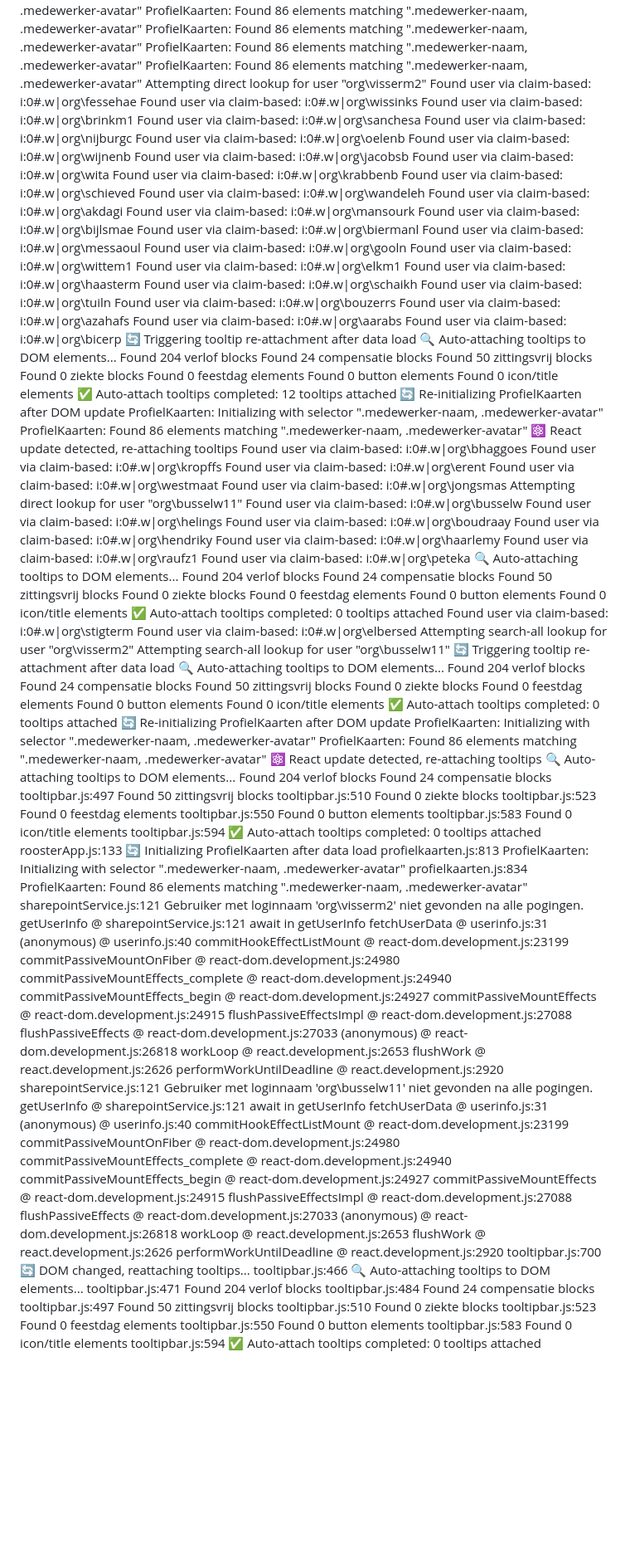
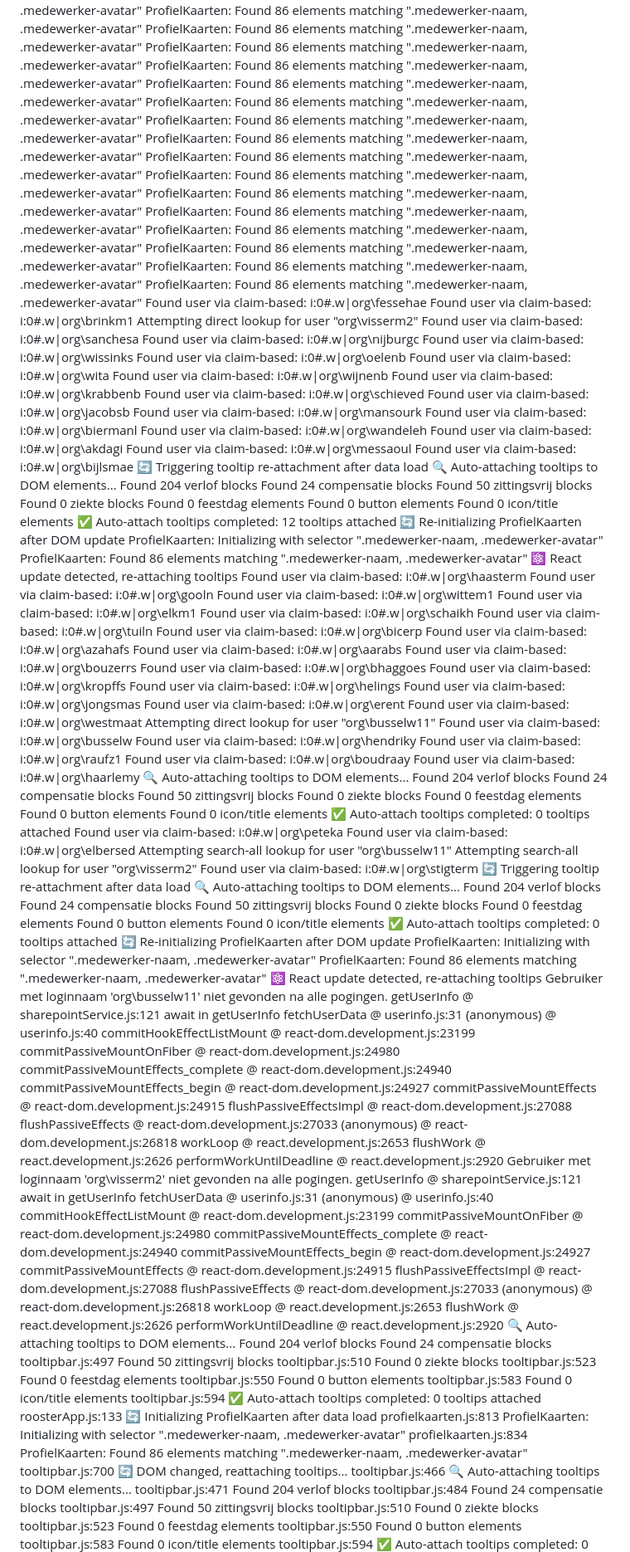
Before and after one commit to BusselW/Verlough, a Markdown page: Console Log.md, the part around one of its changes. Shown at 83% size. Drawn GitHub-style; blank space fills up the shorter version.

```diff
--- a/Console Log.md
+++ b/Console Log.md
@@ -714,34 +697,36 @@ performWorkUntilDeadline @ react.development.js:2920
  ProfielKaarten: Found 86 elements matching ".medewerker-naam, .medewerker-avatar"
  ProfielKaarten: Found 86 elements matching ".medewerker-naam, .medewerker-avatar"
  ProfielKaarten: Found 86 elements matching ".medewerker-naam, .medewerker-avatar"
+ ProfielKaarten: Found 86 elements matching ".medewerker-naam, .medewerker-avatar"
+ ProfielKaarten: Found 86 elements matching ".medewerker-naam, .medewerker-avatar"
+ ProfielKaarten: Found 86 elements matching ".medewerker-naam, .medewerker-avatar"
+ ProfielKaarten: Found 86 elements matching ".medewerker-naam, .medewerker-avatar"
+ ProfielKaarten: Found 86 elements matching ".medewerker-naam, .medewerker-avatar"
+ ProfielKaarten: Found 86 elements matching ".medewerker-naam, .medewerker-avatar"
+ ProfielKaarten: Found 86 elements matching ".medewerker-naam, .medewerker-avatar"
+ ProfielKaarten: Found 86 elements matching ".medewerker-naam, .medewerker-avatar"
+ ProfielKaarten: Found 86 elements matching ".medewerker-naam, .medewerker-avatar"
+ ProfielKaarten: Found 86 elements matching ".medewerker-naam, .medewerker-avatar"
+ ProfielKaarten: Found 86 elements matching ".medewerker-naam, .medewerker-avatar"
+ ProfielKaarten: Found 86 elements matching ".medewerker-naam, .medewerker-avatar"
+ Found user via claim-based: i:0#.w|org\fessehae
+ Found user via claim-based: i:0#.w|org\brinkm1
  Attempting direct lookup for user "org\visserm2"
- Found user via claim-based: i:0#.w|org\fessehae
- Found user via claim-based: i:0#.w|org\wissinks
- Found user via claim-based: i:0#.w|org\brinkm1
  Found user via claim-based: i:0#.w|org\sanchesa
  Found user via claim-based: i:0#.w|org\nijburgc
+ Found user via claim-based: i:0#.w|org\wissinks
  Found user via claim-based: i:0#.w|org\oelenb
+ Found user via claim-based: i:0#.w|org\wita
  Found user via claim-based: i:0#.w|org\wijnenb
- Found user via claim-based: i:0#.w|org\jacobsb
- Found user via claim-based: i:0#.w|org\wita
  Found user via claim-based: i:0#.w|org\krabbenb
  Found user via claim-based: i:0#.w|org\schieved
+ Found user via claim-based: i:0#.w|org\jacobsb
+ Found user via claim-based: i:0#.w|org\mansourk
+ Found user via claim-based: i:0#.w|org\biermanl
  Found user via claim-based: i:0#.w|org\wandeleh
  Found user via claim-based: i:0#.w|org\akdagi
- Found user via claim-based: i:0#.w|org\mansourk
+ Found user via claim-based: i:0#.w|org\messaoul
  Found user via claim-based: i:0#.w|org\bijlsmae
- Found user via claim-based: i:0#.w|org\biermanl
- Found user via claim-based: i:0#.w|org\messaoul
- Found user via claim-based: i:0#.w|org\gooln
- Found user via claim-based: i:0#.w|org\wittem1
- Found user via claim-based: i:0#.w|org\elkm1
- Found user via claim-based: i:0#.w|org\haasterm
- Found user via claim-based: i:0#.w|org\schaikh
- Found user via claim-based: i:0#.w|org\tuiln
- Found user via claim-based: i:0#.w|org\bouzerrs
- Found user via claim-based: i:0#.w|org\azahafs
- Found user via claim-based: i:0#.w|org\aarabs
- Found user via claim-based: i:0#.w|org\bicerp
  🔄 Triggering tooltip re-attachment after data load
  🔍 Auto-attaching tooltips to DOM elements...
  Found 204 verlof blocks
@@ -756,19 +741,28 @@ performWorkUntilDeadline @ react.development.js:2920
  ProfielKaarten: Initializing with selector ".medewerker-naam, .medewerker-avatar"
  ProfielKaarten: Found 86 elements matching ".medewerker-naam, .medewerker-avatar"
  ⚛️ React update detected, re-attaching tooltips
+ Found user via claim-based: i:0#.w|org\haasterm
+ Found user via claim-based: i:0#.w|org\gooln
+ Found user via claim-based: i:0#.w|org\wittem1
+ Found user via claim-based: i:0#.w|org\elkm1
+ Found user via claim-based: i:0#.w|org\schaikh
+ Found user via claim-based: i:0#.w|org\tuiln
+ Found user via claim-based: i:0#.w|org\bicerp
+ Found user via claim-based: i:0#.w|org\azahafs
+ Found user via claim-based: i:0#.w|org\aarabs
+ Found user via claim-based: i:0#.w|org\bouzerrs
  Found user via claim-based: i:0#.w|org\bhaggoes
  Found user via claim-based: i:0#.w|org\kropffs
+ Found user via claim-based: i:0#.w|org\helings
+ Found user via claim-based: i:0#.w|org\jongsmas
  Found user via claim-based: i:0#.w|org\erent
  Found user via claim-based: i:0#.w|org\westmaat
- Found user via claim-based: i:0#.w|org\jongsmas
  Attempting direct lookup for user "org\busselw11"
  Found user via claim-based: i:0#.w|org\busselw
- Found user via claim-based: i:0#.w|org\helings
+ Found user via claim-based: i:0#.w|org\hendriky
+ Found user via claim-based: i:0#.w|org\raufz1
  Found user via claim-based: i:0#.w|org\boudraay
- Found user via claim-based: i:0#.w|org\hendriky
  Found user via claim-based: i:0#.w|org\haarlemy
- Found user via claim-based: i:0#.w|org\raufz1
- Found user via claim-based: i:0#.w|org\peteka
  🔍 Auto-attaching tooltips to DOM elements...
  Found 204 verlof blocks
  Found 24 compensatie blocks
@@ -778,10 +772,11 @@ performWorkUntilDeadline @ react.development.js:2920
  Found 0 button elements
  Found 0 icon/title elements
  ✅ Auto-attach tooltips completed: 0 tooltips attached
+ Found user via claim-based: i:0#.w|org\peteka
+ Found user via claim-based: i:0#.w|org\elbersed
+ Attempting search-all lookup for user "org\busselw11"
+ Attempting search-all lookup for user "org\visserm2"
  Found user via claim-based: i:0#.w|org\stigterm
- Found user via claim-based: i:0#.w|org\elbersed
- Attempting search-all lookup for user "org\visserm2"
- Attempting search-all lookup for user "org\busselw11"
  🔄 Triggering tooltip re-attachment after data load
  🔍 Auto-attaching tooltips to DOM elements...
  Found 204 verlof blocks
@@ -796,19 +791,7 @@ performWorkUntilDeadline @ react.development.js:2920
  ProfielKaarten: Initializing with selector ".medewerker-naam, .medewerker-avatar"
  ProfielKaarten: Found 86 elements matching ".medewerker-naam, .medewerker-avatar"
  ⚛️ React update detected, re-attaching tooltips
- 🔍 Auto-attaching tooltips to DOM elements...
- Found 204 verlof blocks
- Found 24 compensatie blocks
-tooltipbar.js:497 Found 50 zittingsvrij blocks
-tooltipbar.js:510 Found 0 ziekte blocks
-tooltipbar.js:523 Found 0 feestdag elements
-tooltipbar.js:550 Found 0 button elements
-tooltipbar.js:583 Found 0 icon/title elements
-tooltipbar.js:594 ✅ Auto-attach tooltips completed: 0 tooltips attached
-roosterApp.js:133 🔄 Initializing ProfielKaarten after data load
-profielkaarten.js:813 ProfielKaarten: Initializing with selector ".medewerker-naam, .medewerker-avatar"
-profielkaarten.js:834 ProfielKaarten: Found 86 elements matching ".medewerker-naam, .medewerker-avatar"
-sharepointService.js:121  Gebruiker met loginnaam 'org\visserm2' niet gevonden na alle pogingen.
+  Gebruiker met loginnaam 'org\busselw11' niet gevonden na alle pogingen.
 getUserInfo @ sharepointService.js:121
 await in getUserInfo
 fetchUserData @ userinfo.js:31
@@ -824,7 +807,7 @@ flushPassiveEffects @ react-dom.development.js:27033
 workLoop @ react.development.js:2653
 flushWork @ react.development.js:2626
 performWorkUntilDeadline @ react.development.js:2920
-sharepointService.js:121  Gebruiker met loginnaam 'org\busselw11' niet gevonden na alle pogingen.
+  Gebruiker met loginnaam 'org\visserm2' niet gevonden na alle pogingen.
 getUserInfo @ sharepointService.js:121
 await in getUserInfo
 fetchUserData @ userinfo.js:31
@@ -840,6 +823,18 @@ flushPassiveEffects @ react-dom.development.js:27033
 workLoop @ react.development.js:2653
 flushWork @ react.development.js:2626
 performWorkUntilDeadline @ react.development.js:2920
+ 🔍 Auto-attaching tooltips to DOM elements...
+ Found 204 verlof blocks
+ Found 24 compensatie blocks
+tooltipbar.js:497 Found 50 zittingsvrij blocks
+tooltipbar.js:510 Found 0 ziekte blocks
+tooltipbar.js:523 Found 0 feestdag elements
+tooltipbar.js:550 Found 0 button elements
+tooltipbar.js:583 Found 0 icon/title elements
+tooltipbar.js:594 ✅ Auto-attach tooltips completed: 0 tooltips attached
+roosterApp.js:133 🔄 Initializing ProfielKaarten after data load
+profielkaarten.js:813 ProfielKaarten: Initializing with selector ".medewerker-naam, .medewerker-avatar"
+profielkaarten.js:834 ProfielKaarten: Found 86 elements matching ".medewerker-naam, .medewerker-avatar"
 tooltipbar.js:700 🔄 DOM changed, reattaching tooltips...
 tooltipbar.js:466 🔍 Auto-attaching tooltips to DOM elements...
 tooltipbar.js:471 Found 204 verlof blocks
```
Also changed, not shown: other parts of Console Log.md (+54 -71 lines).
